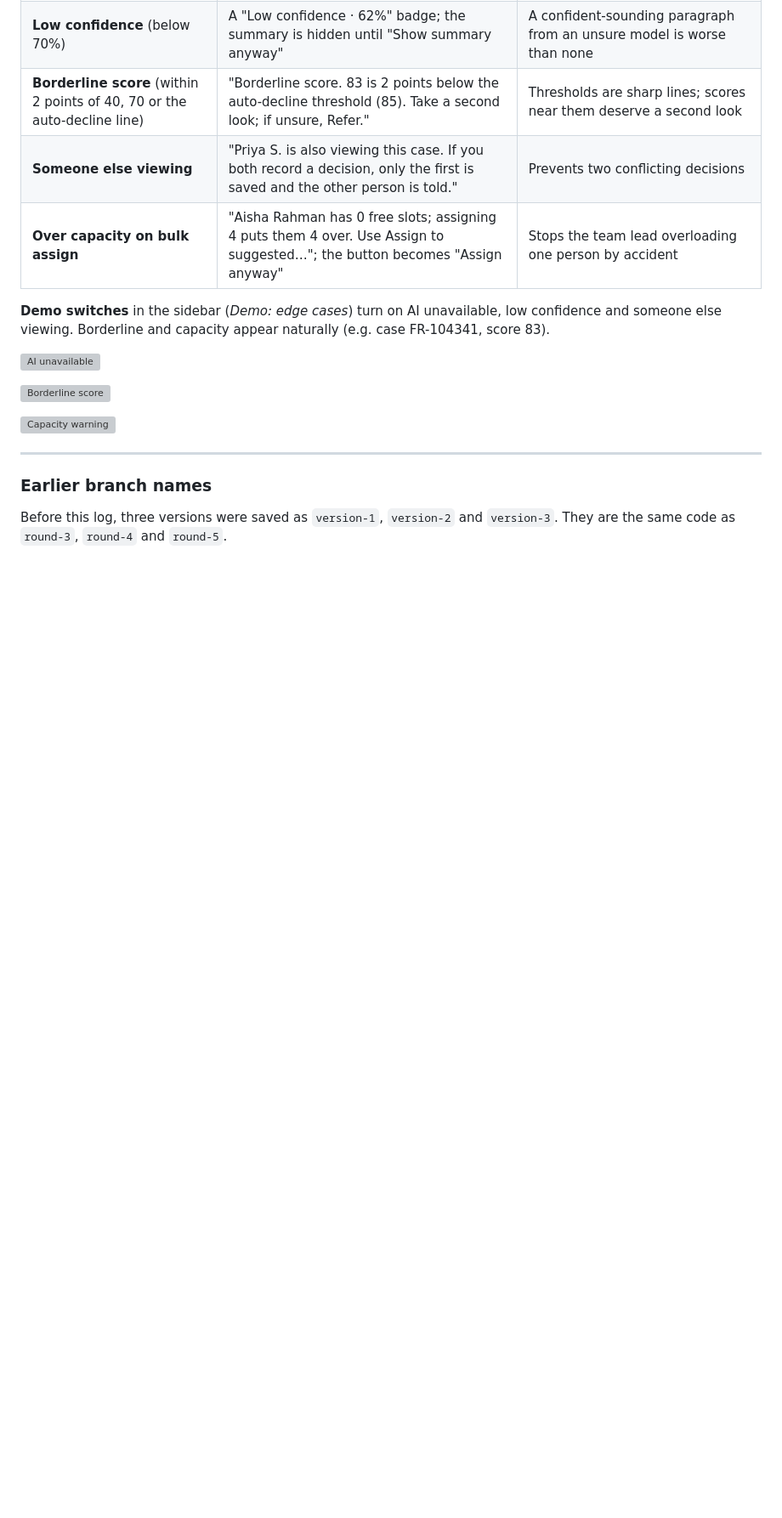
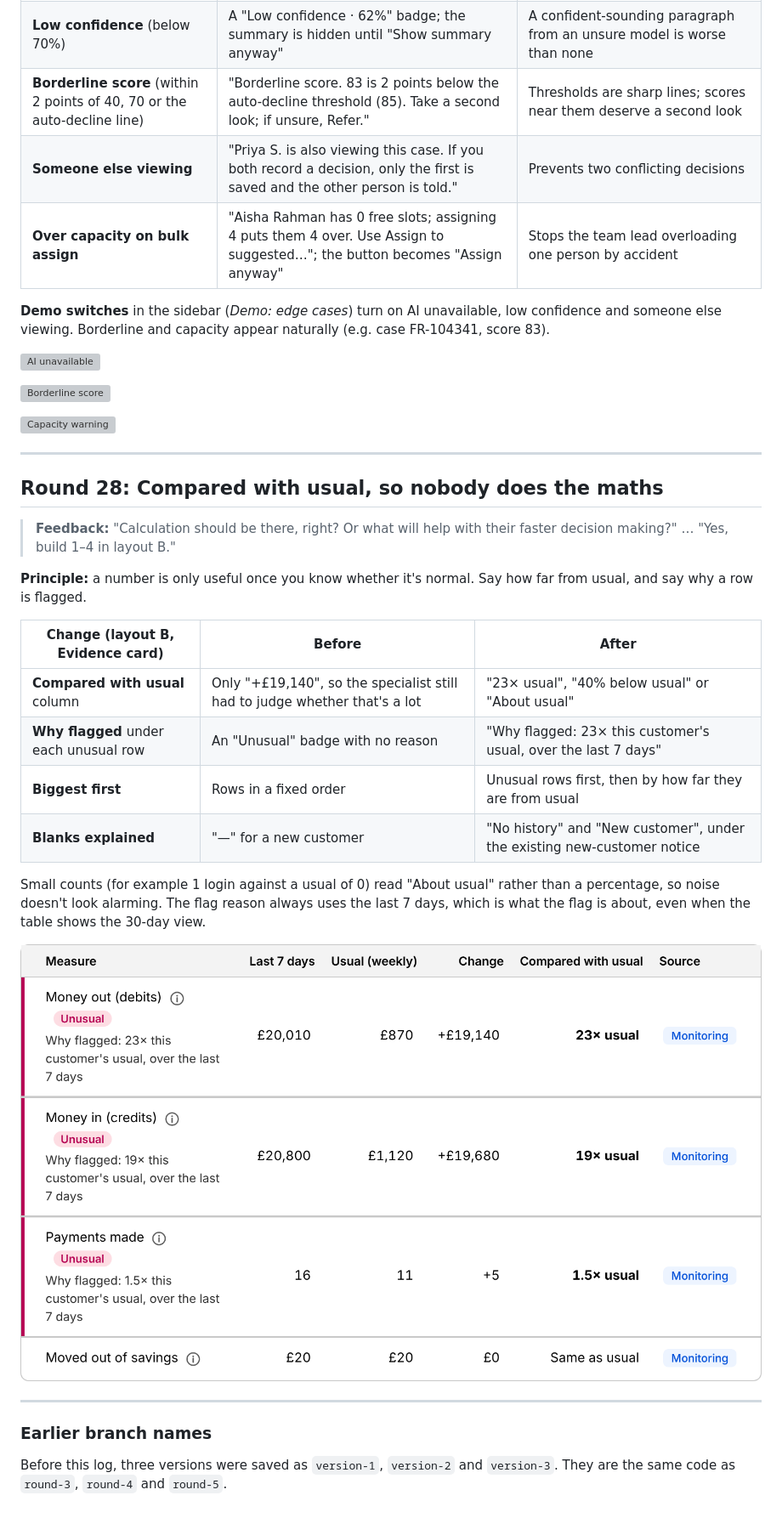
Before and after one commit to dsunwar-stack/Fraud-Data-Visualisation, a Markdown page: docs/versions/README.md, the part around one of its changes. Shown at 85% size. Drawn GitHub-style; pictures changed too: docs/versions/round-28-compared-with-usual.png (added); blank space fills up the shorter version; grey boxes are pictures that could not be loaded.

```diff
--- a/docs/versions/README.md
+++ b/docs/versions/README.md
@@ -616,6 +617,25 @@ Fictional team and synthetic data, seeded separately so the existing cases don't
 
 ---
 
+## Round 28: Compared with usual, so nobody does the maths
+
+> **Feedback:** "Calculation should be there, right? Or what will help with their faster decision making?" … "Yes, build 1–4 in layout B."
+
+**Principle:** a number is only useful once you know whether it's normal. Say how far from usual, and say why a row is flagged.
+
+| Change (layout B, Evidence card) | Before | After |
+|---|---|---|
+| **Compared with usual** column | Only "+£19,140", so the specialist still had to judge whether that's a lot | "23× usual", "40% below usual" or "About usual" |
+| **Why flagged** under each unusual row | An "Unusual" badge with no reason | "Why flagged: 23× this customer's usual, over the last 7 days" |
+| **Biggest first** | Rows in a fixed order | Unusual rows first, then by how far they are from usual |
+| **Blanks explained** | "—" for a new customer | "No history" and "New customer", under the existing new-customer notice |
+
+Small counts (for example 1 login against a usual of 0) read "About usual" rather than a percentage, so noise doesn't look alarming. The flag reason always uses the last 7 days, which is what the flag is about, even when the table shows the 30-day view.
+
+![Compared with usual](round-28-compared-with-usual.png)
+
+---
+
 ### Earlier branch names
 
 Before this log, three versions were saved as `version-1`, `version-2` and `version-3`. They are the same code as `round-3`, `round-4` and `round-5`.
```
Also changed, not shown: other parts of docs/versions/README.md (+1 -0 lines), 2 other files.
